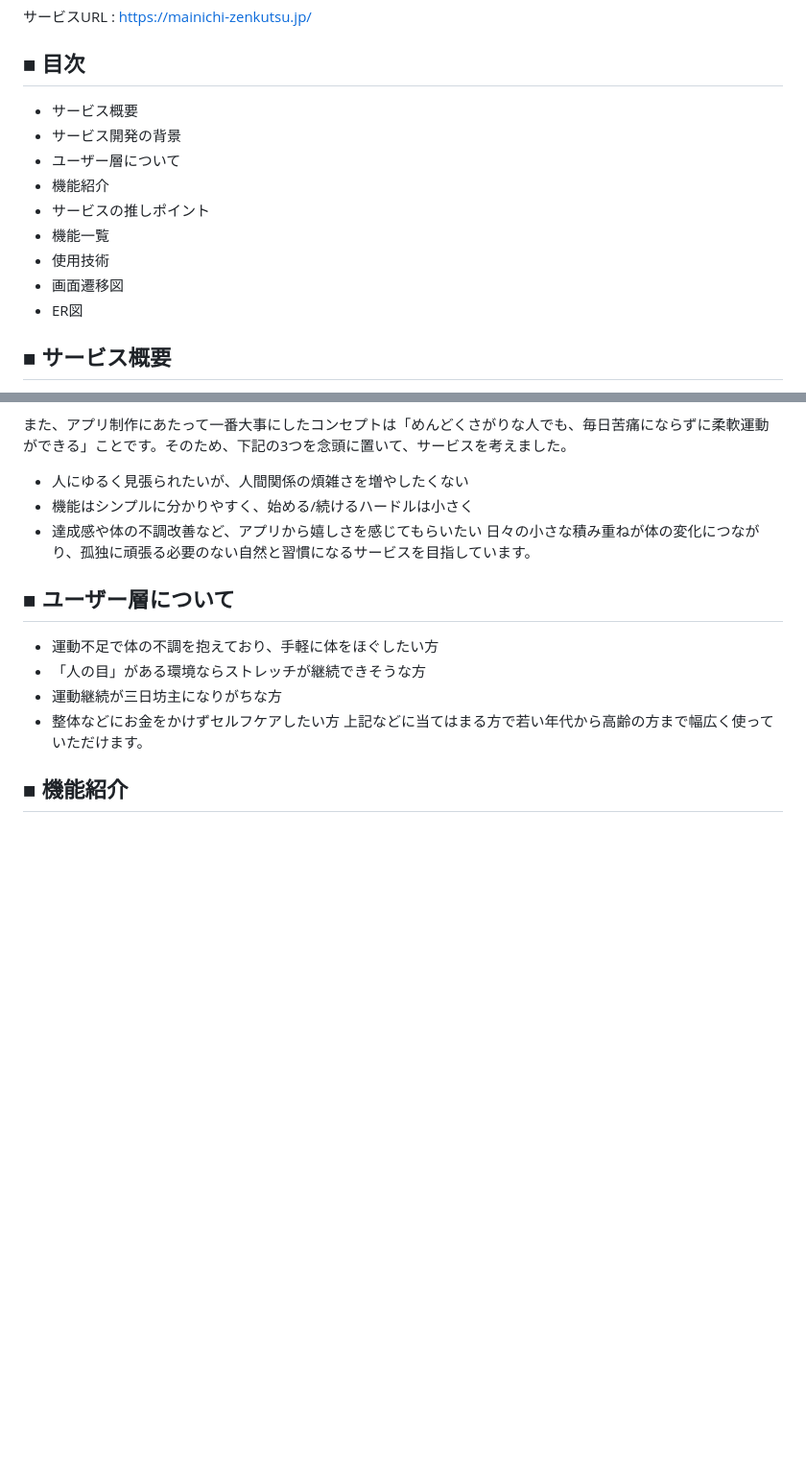
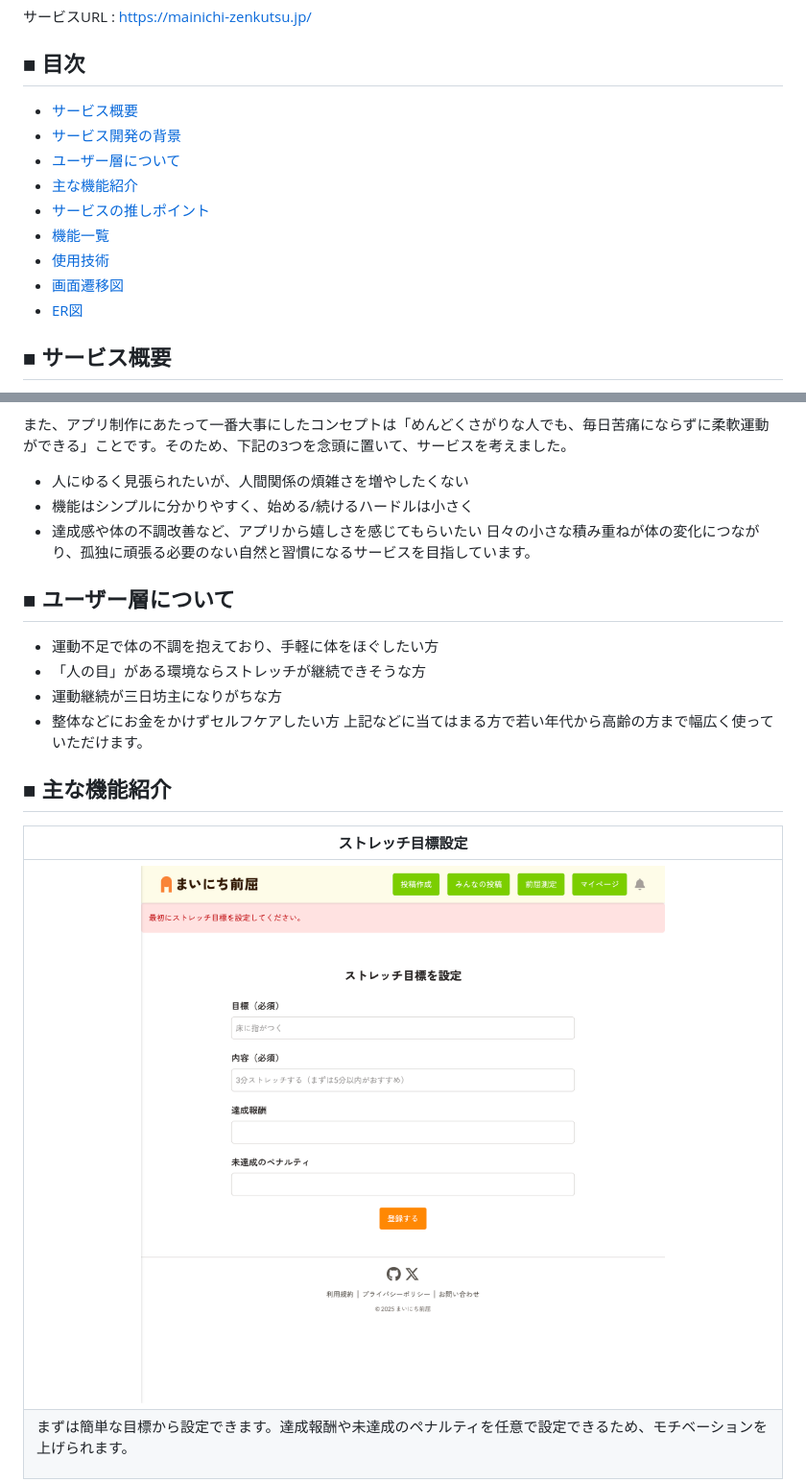
Before and after one commit to aki786-teq/app-production1, a Markdown page: README.md, 2 parts joined by grey strips. Shown: that part at 96% size. Rendered like a GitHub page; pictures changed too: app/assets/images/goal.png (added); blank space fills up the shorter version.

```diff
--- a/README.md
+++ b/README.md
@@ -4,15 +4,15 @@
 サービスURL : https://mainichi-zenkutsu.jp/
 
 ## ■ 目次
-- サービス概要
-- サービス開発の背景
-- ユーザー層について
-- 機能紹介
-- サービスの推しポイント
-- 機能一覧
-- 使用技術
-- 画面遷移図
-- ER図
+- [サービス概要](#サービス概要)
+- [サービス開発の背景](#サービス開発の背景)
+- [ユーザー層について](#ユーザー層について)
+- [主な機能紹介](#主な機能紹介)
+- [サービスの推しポイント](#サービスの推しポイント)
+- [機能一覧](#機能一覧)
+- [使用技術](#使用技術)
+- [画面遷移図](#画面遷移図)
+- [ER図](#er図)
 
 ## ■ サービス概要
 前屈が苦手、体が硬い、でもジム通いや整体は続かない…そんな方のためのストレッチ記録アプリです。前屈をテーマに、日々の柔軟運動を投稿・記録し、他のユーザーと励まし合いながら継続を目指せます。「自分もやらなきゃ」と思える仕組みで、挫折しがちなストレッチ習慣を楽しくサポートします。
@@ -38,5 +38,10 @@
 - 整体などにお金をかけずセルフケアしたい方
 上記などに当てはまる方で若い年代から高齢の方まで幅広く使っていただけます。
 
-## ■ 機能紹介
+## ■ 主な機能紹介
+| ストレッチ目標設定 |
+| :---: |
+| ![goal](app/assets/images/goal.png) |
+| <p align="left">まずは簡単な目標から設定できます。達成報酬や未達成のペナルティを任意で設定できるため、モチベーションを上げられます。</p> |
+<br>
 
```
Also changed, not shown: other parts of README.md (+33 -5 lines), app/assets/images/cheer.gif (added), app/assets/images/create.png (added), app/assets/images/distance.gif (added), app/assets/images/reminder.png (added).
